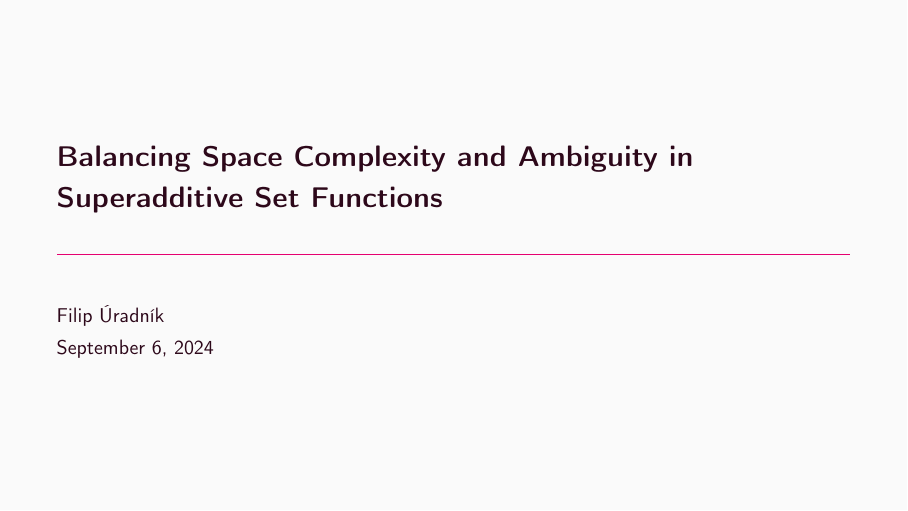
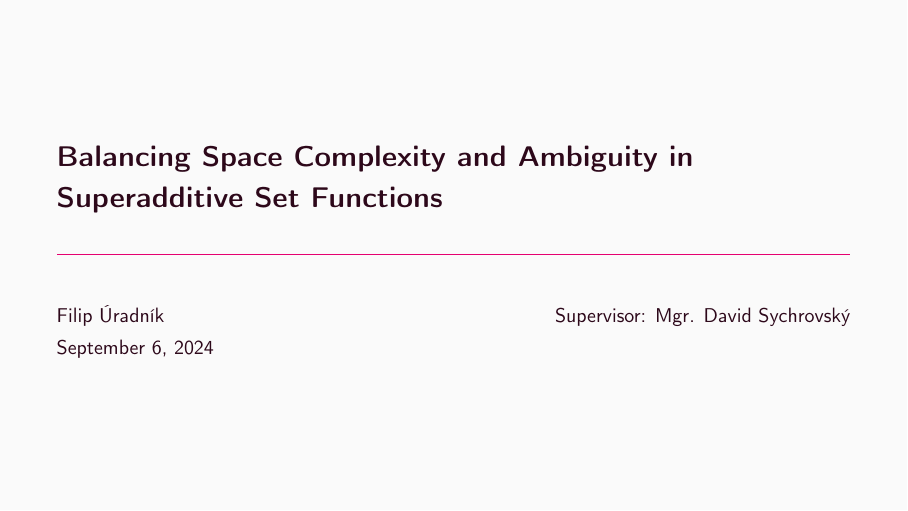
Before and after one commit to furadnik/bakalarka_prez, LaTeX slides (main.tex, which reads beamer.tex): page 1 of 31. Compiled offline with pdfLaTeX.

Commit message:
feat: supervisor

```diff
--- a/beamer.tex
+++ b/beamer.tex
@@ -8,6 +8,6 @@
 \definecolor{mLightBrown}{RGB}{229, 0, 112}
 \definecolor{mLightGreen}{RGB}{229, 0, 112}
 
-\author[1]{Filip \'{U}radn\'{i}k}
+\author[1]{Filip \'{U}radn\'{i}k \hfill Supervisor: Mgr. David Sychrovský}
 % \institute{Charles University, Prague, Czech Republic}
 \date{September 6, 2024}
```
